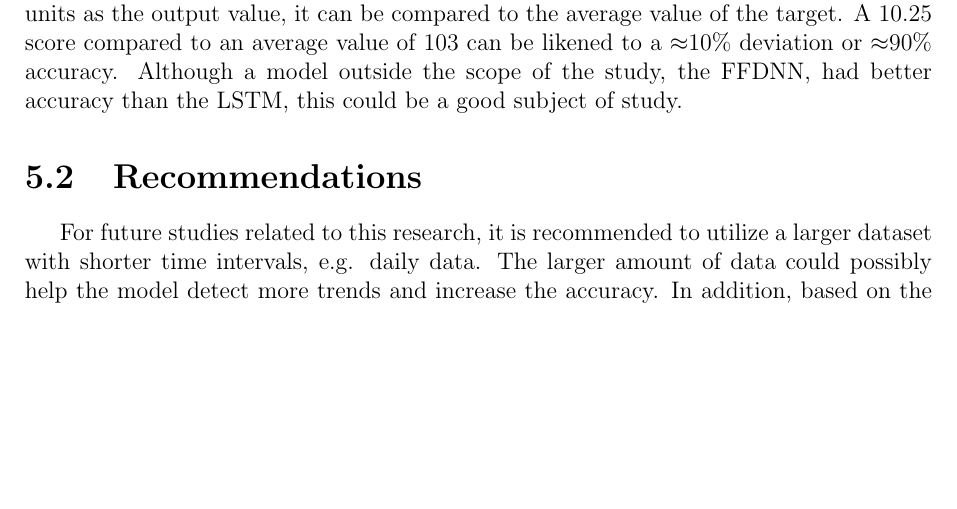
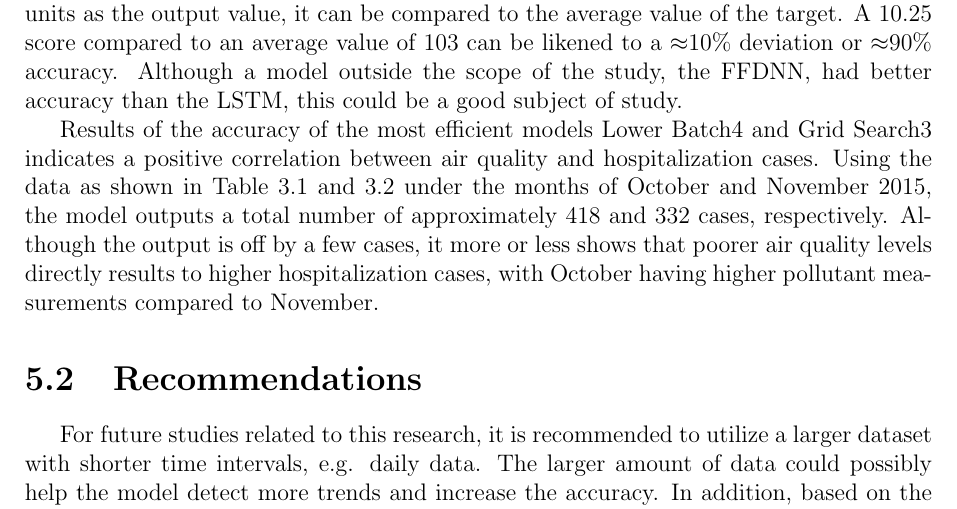
Before and after one commit to gh0stsh0t/PollutionHospitalization-LSTM, a LaTeX thesis (Documents/main.tex): part of page 27 of 28, cut so that both start at the same text, the shorter picture padded with empty space. Compiled offline with pdfLaTeX.

Commit message:
conclusion

```diff
--- a/Documents/main.tex
+++ b/Documents/main.tex
@@ -505,6 +505,8 @@ Predicting the number of hospitalization cases is fairly easy outside of being a
 
 Determining the accuracy of the models' prediction of hospitalization cases can be measured using Root-Mean-Square Error (RMSE). The RMSE outputs the percentage number on how much the predicted numbers of the models deviated from the real number of hospitalization cases found in gathered data. Since the RMSE is expressed in the same units as the output value, it can be compared to the average value of the target. A 10.25 score compared to an average value of 103 can be likened to a $\approx$10\% deviation or $\approx$90\% accuracy. Although a model outside the scope of the study, the FFDNN, had better accuracy than the LSTM, this could be a good subject of study.
 
+Results of the accuracy of the most efficient models Lower Batch4 and Grid Search3 indicates a positive correlation between air quality and hospitalization cases. Using the data as shown in Table 3.1 and 3.2 under the months of October and November 2015, the model outputs a total number of approximately 418 and 332 cases, respectively. Although the output is off by a few cases, it more or less shows that poorer air quality levels directly results to higher hospitalization cases, with October having higher pollutant measurements compared to November.
+
 
 \section{Recommendations}
 For future studies related to this research, it is recommended to utilize a larger dataset with shorter time intervals, e.g. daily data. The larger amount of data could possibly help the model detect more trends and increase the accuracy.
```
